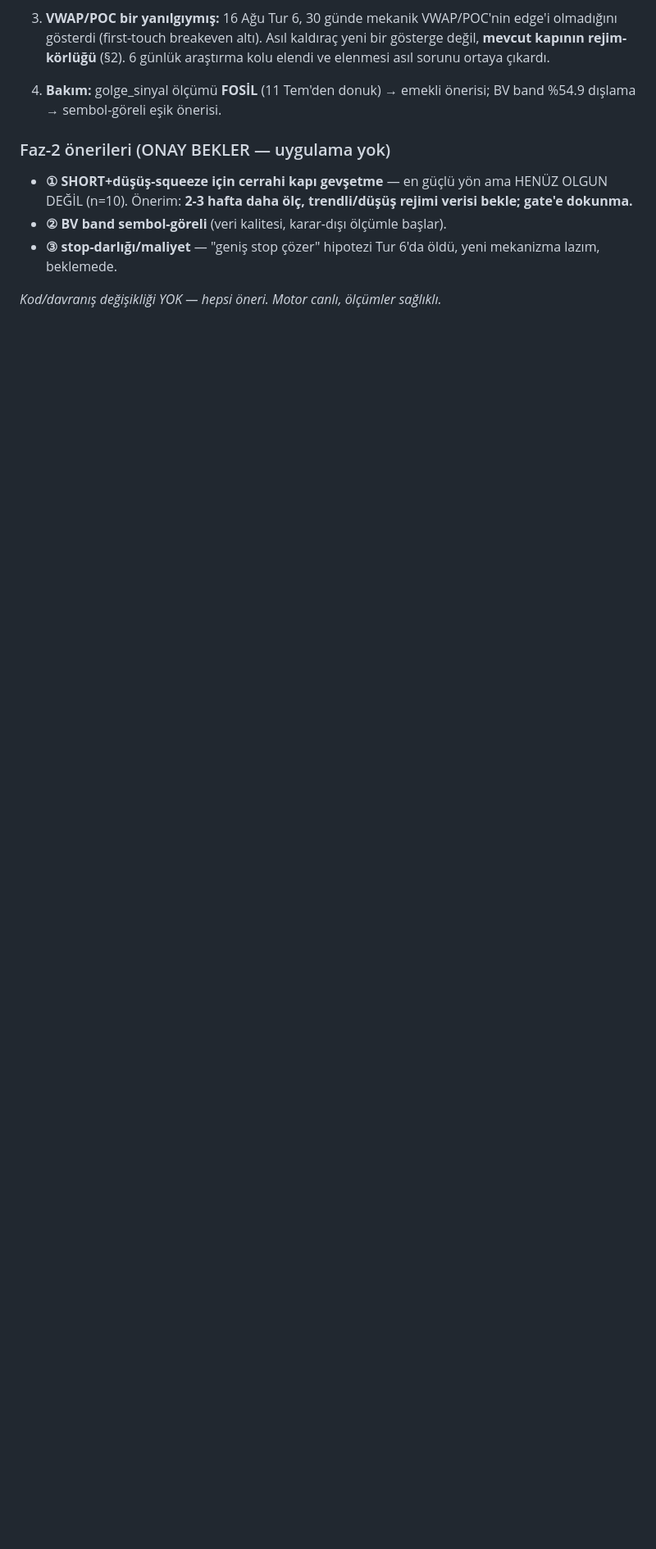
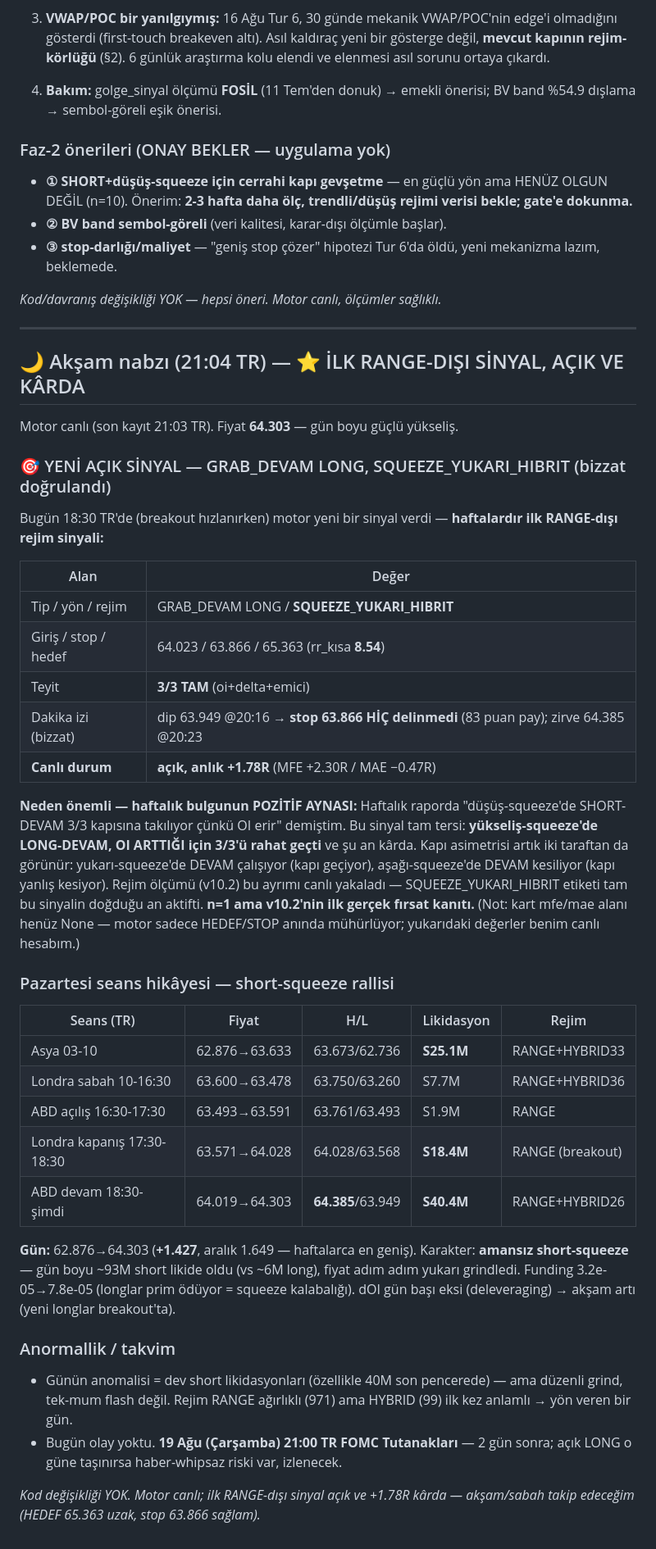
Before and after one commit to yusufpro16/balina-app, a Markdown page: analiz/2026-08-17.md, the part around the change. Shown at 82% size. GitHub-like rendering; blank space fills up the shorter version.

Commit message:
Pazartesi aksam nabzi: ILK RANGE-disi sinyal (GRAB_DEVAM LONG SQUEEZE_YUKARI_HIBRIT, acik +1.78R), short-squeeze rallisi +1427

```diff
--- a/analiz/2026-08-17.md
+++ b/analiz/2026-08-17.md
@@ -80,3 +80,55 @@ olabilir, o akşam dikkatli izlenecek.
   mekanizma lazım, beklemede.
 
 *Kod/davranış değişikliği YOK — hepsi öneri. Motor canlı, ölçümler sağlıklı.*
+
+---
+
+## 🌙 Akşam nabzı (21:04 TR) — ⭐ İLK RANGE-DIŞI SİNYAL, AÇIK VE KÂRDA
+
+Motor canlı (son kayıt 21:03 TR). Fiyat **64.303** — gün boyu güçlü yükseliş.
+
+### 🎯 YENİ AÇIK SİNYAL — GRAB_DEVAM LONG, SQUEEZE_YUKARI_HIBRIT (bizzat doğrulandı)
+Bugün 18:30 TR'de (breakout hızlanırken) motor yeni bir sinyal verdi — **haftalardır
+ilk RANGE-dışı rejim sinyali:**
+
+| Alan | Değer |
+| --- | --- |
+| Tip / yön / rejim | GRAB_DEVAM LONG / **SQUEEZE_YUKARI_HIBRIT** |
+| Giriş / stop / hedef | 64.023 / 63.866 / 65.363 (rr_kısa **8.54**) |
+| Teyit | **3/3 TAM** (oi+delta+emici) |
+| Dakika izi (bizzat) | dip 63.949 @20:16 → **stop 63.866 HİÇ delinmedi** (83 puan pay); zirve 64.385 @20:23 |
+| **Canlı durum** | **açık, anlık +1.78R** (MFE +2.30R / MAE −0.47R) |
+
+**Neden önemli — haftalık bulgunun POZİTİF AYNASI:** Haftalık raporda "düşüş-squeeze'de
+SHORT-DEVAM 3/3 kapısına takılıyor çünkü OI erir" demiştim. Bu sinyal tam tersi:
+**yükseliş-squeeze'de LONG-DEVAM, OI ARTTIĞI için 3/3'ü rahat geçti** ve şu an kârda.
+Kapı asimetrisi artık iki taraftan da görünür: yukarı-squeeze'de DEVAM çalışıyor
+(kapı geçiyor), aşağı-squeeze'de DEVAM kesiliyor (kapı yanlış kesiyor). Rejim ölçümü
+(v10.2) bu ayrımı canlı yakaladı — SQUEEZE_YUKARI_HIBRIT etiketi tam bu sinyalin
+doğduğu an aktifti. **n=1 ama v10.2'nin ilk gerçek fırsat kanıtı.** (Not: kart mfe/mae
+alanı henüz None — motor sadece HEDEF/STOP anında mühürlüyor; yukarıdaki değerler
+benim canlı hesabım.)
+
+### Pazartesi seans hikâyesi — short-squeeze rallisi
+| Seans (TR) | Fiyat | H/L | Likidasyon | Rejim |
+| --- | --- | --- | --- | --- |
+| Asya 03-10 | 62.876→63.633 | 63.673/62.736 | **S25.1M** | RANGE+HYBRID33 |
+| Londra sabah 10-16:30 | 63.600→63.478 | 63.750/63.260 | S7.7M | RANGE+HYBRID36 |
+| ABD açılış 16:30-17:30 | 63.493→63.591 | 63.761/63.493 | S1.9M | RANGE |
+| Londra kapanış 17:30-18:30 | 63.571→64.028 | 64.028/63.568 | **S18.4M** | RANGE (breakout) |
+| ABD devam 18:30-şimdi | 64.019→64.303 | **64.385**/63.949 | **S40.4M** | RANGE+HYBRID26 |
+
+**Gün:** 62.876→64.303 (**+1.427**, aralık 1.649 — haftalarca en geniş). Karakter:
+**amansız short-squeeze** — gün boyu ~93M short likide oldu (vs ~6M long), fiyat
+adım adım yukarı grindledi. Funding 3.2e-05→7.8e-05 (longlar prim ödüyor = squeeze
+kalabalığı). dOI gün başı eksi (deleveraging) → akşam artı (yeni longlar breakout'ta).
+
+### Anormallik / takvim
+- Günün anomalisi = dev short likidasyonları (özellikle 40M son pencerede) — ama
+  düzenli grind, tek-mum flash değil. Rejim RANGE ağırlıklı (971) ama HYBRID (99)
+  ilk kez anlamlı → yön veren bir gün.
+- Bugün olay yoktu. **19 Ağu (Çarşamba) 21:00 TR FOMC Tutanakları** — 2 gün sonra;
+  açık LONG o güne taşınırsa haber-whipsaz riski var, izlenecek.
+
+*Kod değişikliği YOK. Motor canlı; ilk RANGE-dışı sinyal açık ve +1.78R kârda —
+akşam/sabah takip edeceğim (HEDEF 65.363 uzak, stop 63.866 sağlam).*
```
